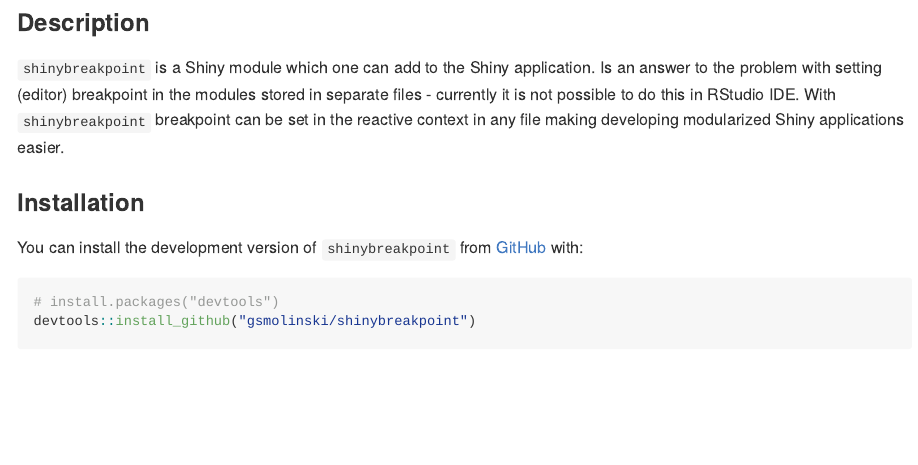
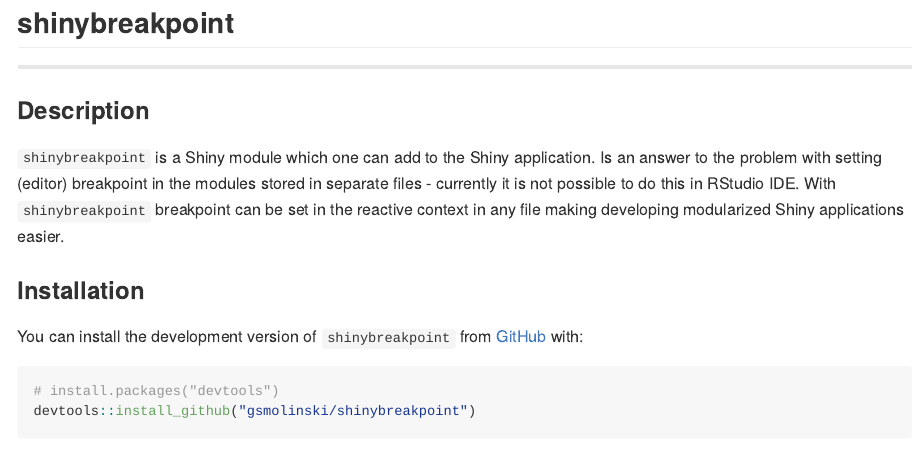
Before and after one commit to gsmolinski/shinybreakpoint, an R Markdown document (README.Rmd): the page in a window 1100 px wide, from 60 px down before the commit and from 50 px down after it, so that both start at the same text. The pictures show the output file README.md that the author committed with the source, drawn offline in the style of GitHub; badge pictures from the web are left out.

Commit message:
small visual changes - package name as title added and horizontal line

````diff
--- a/README.Rmd
+++ b/README.Rmd
@@ -12,12 +12,17 @@
   out.width = "100%"
 )
 ```
+
+<br/>
+
+## shinybreakpoint
+
 <!-- badges: start -->
 [![CRAN status](https://www.r-pkg.org/badges/version/shinybreakpoint)](https://CRAN.R-project.org/package=shinybreakpoint)
 [![Lifecycle: experimental](https://img.shields.io/badge/lifecycle-experimental-orange.svg)](https://lifecycle.r-lib.org/articles/stages.html#experimental)
 <!-- badges: end -->
 
-<br/>
+<hr/>
 
 ### Description
 
````
Also changed, not shown: README.md.
